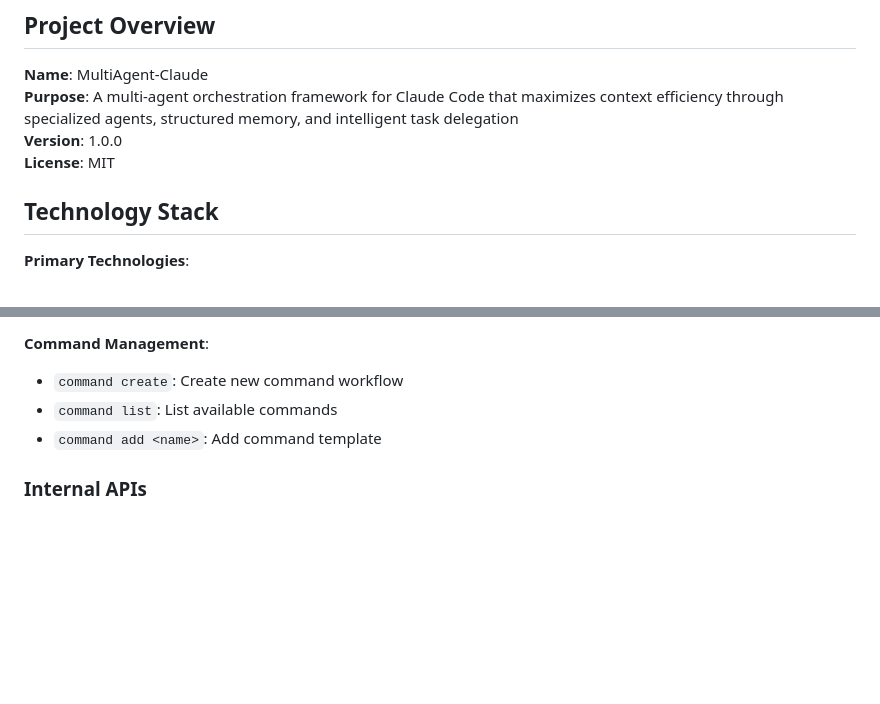
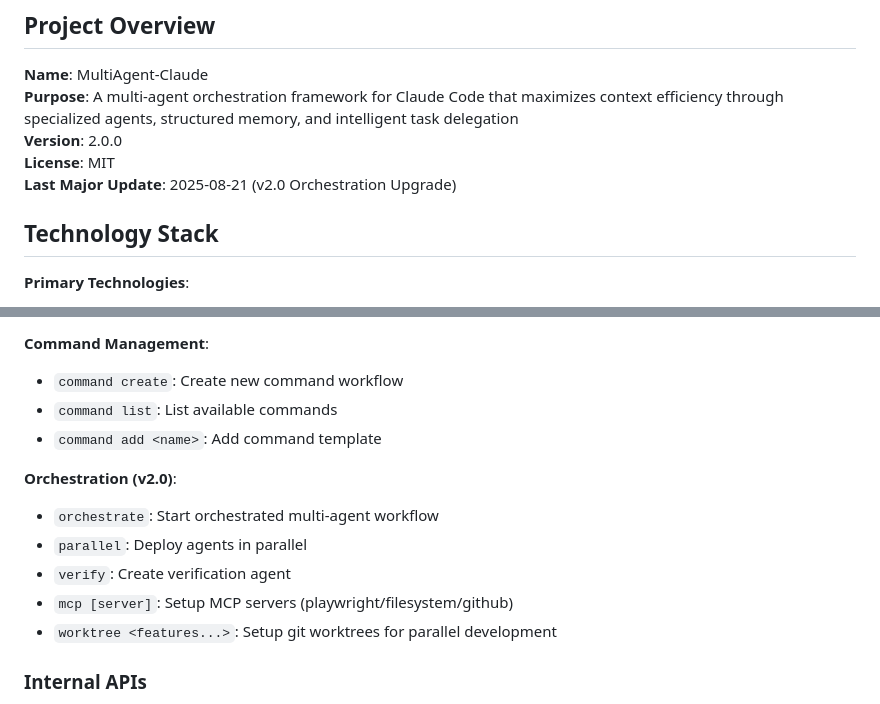
Before and after one commit to Ancient23/MultiAgent-Claude, a Markdown page: .claude/memory/project.md, 2 parts joined by grey strips. Drawn GitHub-style; blank space fills up the shorter version.

Commit message:
update project memory with v2 changes

```diff
--- a/.claude/memory/project.md
+++ b/.claude/memory/project.md
@@ -4,8 +4,9 @@
 
 **Name**: MultiAgent-Claude
 **Purpose**: A multi-agent orchestration framework for Claude Code that maximizes context efficiency through specialized agents, structured memory, and intelligent task delegation
-**Version**: 1.0.0
+**Version**: 2.0.0
 **License**: MIT
+**Last Major Update**: 2025-08-21 (v2.0 Orchestration Upgrade)
 
 ## Technology Stack
 
@@ -149,6 +150,13 @@ All commands follow the "research → plan → execute" pattern:
 - `command list`: List available commands
 - `command add <name>`: Add command template
 
+**Orchestration (v2.0)**:
+- `orchestrate`: Start orchestrated multi-agent workflow
+- `parallel`: Deploy agents in parallel
+- `verify`: Create verification agent
+- `mcp [server]`: Setup MCP servers (playwright/filesystem/github)
+- `worktree <features...>`: Setup git worktrees for parallel development
+
 ### Internal APIs
 - Template processing engine
 - Memory indexing system
```
Also changed, not shown: 2 other files.
